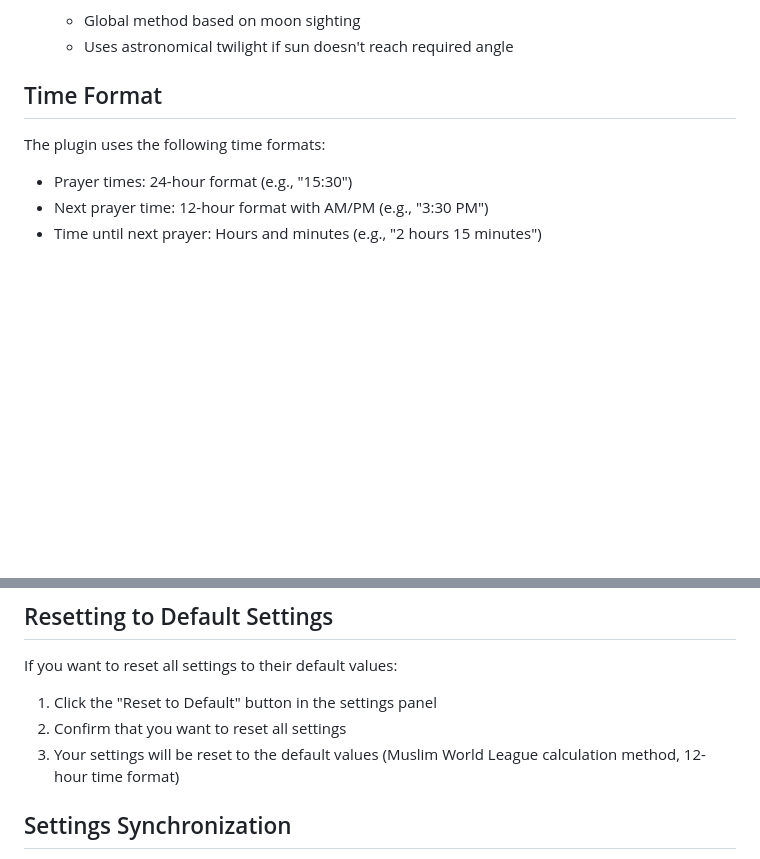
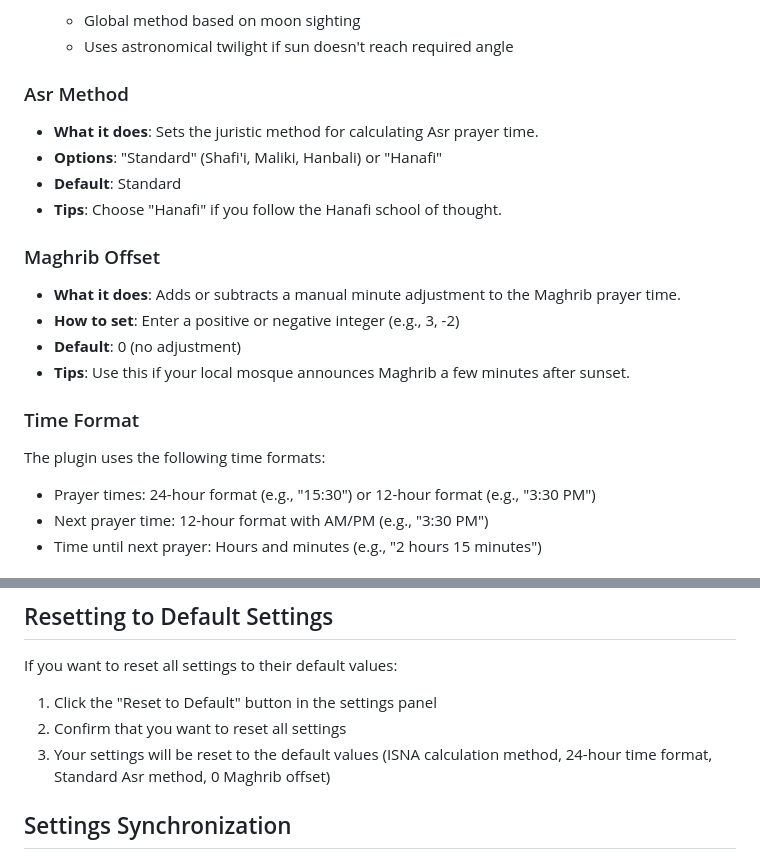
Before and after one commit to abshirahmed/trmnl-salah-times, a Markdown page: docs/wiki/settings.md, 2 parts joined by grey strips. Rendered like a GitHub page; blank space fills up the shorter version.

Commit message:
docs(settings): enhance settings documentation with Asr method and Maghrib offset details
Updated the settings documentation to include descriptions for the Asr method and Maghrib offset options. Clarified time format options and reset settings defaults for improved user understanding.

```diff
--- a/docs/wiki/settings.md
+++ b/docs/wiki/settings.md
@@ -92,11 +92,23 @@ Available methods:
     - Global method based on moon sighting
     - Uses astronomical twilight if sun doesn't reach required angle
 
-## Time Format
+### Asr Method
+- **What it does**: Sets the juristic method for calculating Asr prayer time.
+- **Options**: "Standard" (Shafi'i, Maliki, Hanbali) or "Hanafi"
+- **Default**: Standard
+- **Tips**: Choose "Hanafi" if you follow the Hanafi school of thought.
+
+### Maghrib Offset
+- **What it does**: Adds or subtracts a manual minute adjustment to the Maghrib prayer time.
+- **How to set**: Enter a positive or negative integer (e.g., 3, -2)
+- **Default**: 0 (no adjustment)
+- **Tips**: Use this if your local mosque announces Maghrib a few minutes after sunset.
+
+### Time Format
 
 The plugin uses the following time formats:
 
-- Prayer times: 24-hour format (e.g., "15:30")
+- Prayer times: 24-hour format (e.g., "15:30") or 12-hour format (e.g., "3:30 PM")
 - Next prayer time: 12-hour format with AM/PM (e.g., "3:30 PM")
 - Time until next prayer: Hours and minutes (e.g., "2 hours 15 minutes")
 
@@ -120,7 +132,7 @@ If you want to reset all settings to their default values:
 
 1. Click the "Reset to Default" button in the settings panel
 2. Confirm that you want to reset all settings
-3. Your settings will be reset to the default values (Muslim World League calculation method, 12-hour time format)
+3. Your settings will be reset to the default values (ISNA calculation method, 24-hour time format, Standard Asr method, 0 Maghrib offset)
 
 ## Settings Synchronization
 
```
Also changed, not shown: 1 other file.
